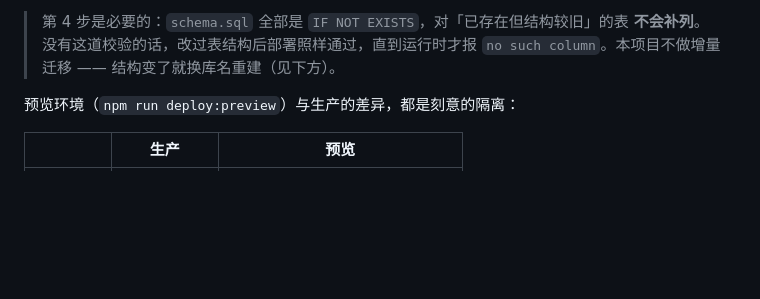
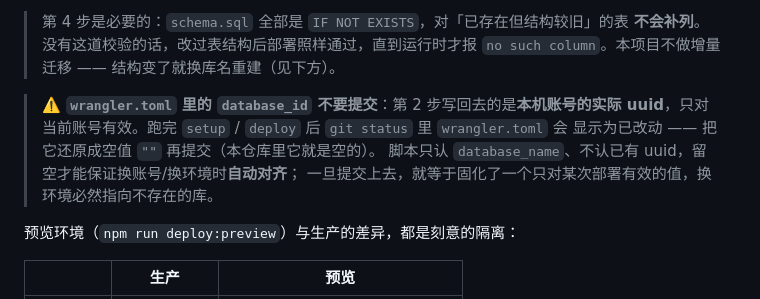
Before and after one commit to ftxw/uptime, a Markdown page: README.md, the part around the change. Rendered like a GitHub page; blank space fills up the shorter version.

Commit message:
docs(readme): 明确 database_id 写回后不要提交
setup 脚本会把本机账号的实际 uuid 写回 wrangler.toml，只对当前账号有效；
把它提交上去就等于固化了一个换环境必然失效的值。补一段说明：
跑完 setup/deploy 后还原成空值再提交。

```diff
--- a/README.md
+++ b/README.md
@@ -102,6 +102,12 @@ npm run deploy:preview
 > 第 4 步是必要的：`schema.sql` 全部是 `IF NOT EXISTS`，对「已存在但结构较旧」的表
 > **不会补列**。没有这道校验的话，改过表结构后部署照样通过，直到运行时才报
 > `no such column`。本项目不做增量迁移 —— 结构变了就换库名重建（见下方）。
+
+> ⚠️ **`wrangler.toml` 里的 `database_id` 不要提交**：第 2 步写回去的是**本机账号的实际
+> uuid**，只对当前账号有效。跑完 `setup` / `deploy` 后 `git status` 里 `wrangler.toml` 会
+> 显示为已改动 —— 把它还原成空值 `""` 再提交（本仓库里它就是空的）。
+> 脚本只认 `database_name`、不认已有 uuid，留空才能保证换账号/换环境时**自动对齐**；
+> 一旦提交上去，就等于固化了一个只对某次部署有效的值，换环境必然指向不存在的库。
 
 预览环境（`npm run deploy:preview`）与生产的差异，都是刻意的隔离：
 
```
